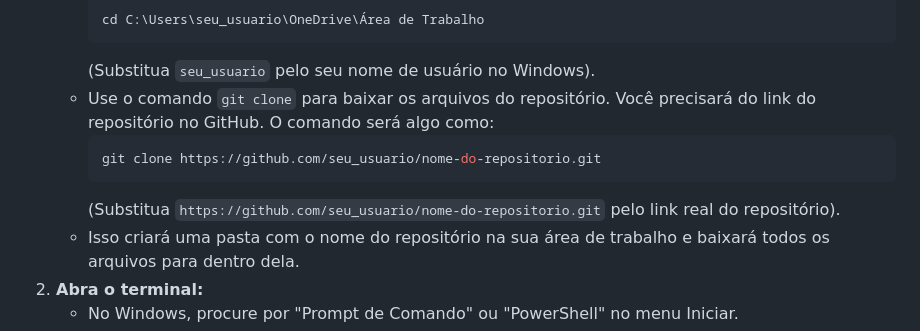
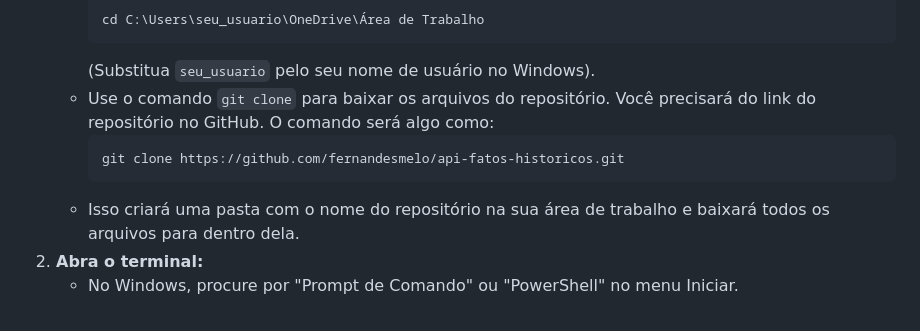
Before and after one commit to fernandesmelo/api-fatos-historicos, a Markdown page: README.md, the part around the change. GitHub-like rendering.

````diff
--- a/README.md
+++ b/README.md
@@ -53,9 +53,8 @@ Antes de começar, você precisará das seguintes ferramentas:
         (Substitua `seu_usuario` pelo seu nome de usuário no Windows).
     *   Use o comando `git clone` para baixar os arquivos do repositório. Você precisará do link do repositório no GitHub. O comando será algo como:
         ```sh
-        git clone https://github.com/seu_usuario/nome-do-repositorio.git
+        git clone https://github.com/fernandesmelo/api-fatos-historicos.git
         ```
-        (Substitua `https://github.com/seu_usuario/nome-do-repositorio.git` pelo link real do repositório).
     *   Isso criará uma pasta com o nome do repositório na sua área de trabalho e baixará todos os arquivos para dentro dela.
 2.  **Abra o terminal:**
     *   No Windows, procure por "Prompt de Comando" ou "PowerShell" no menu Iniciar.
````
